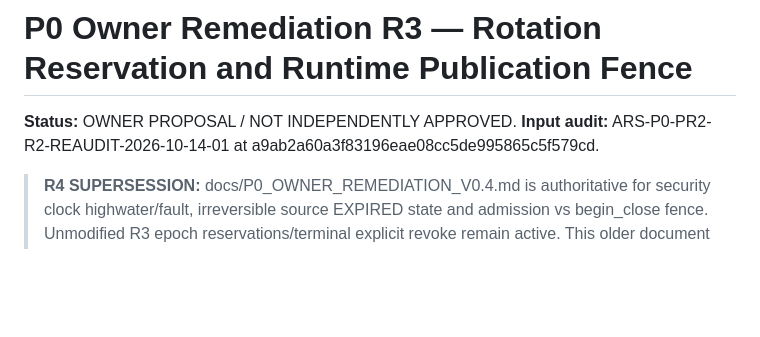
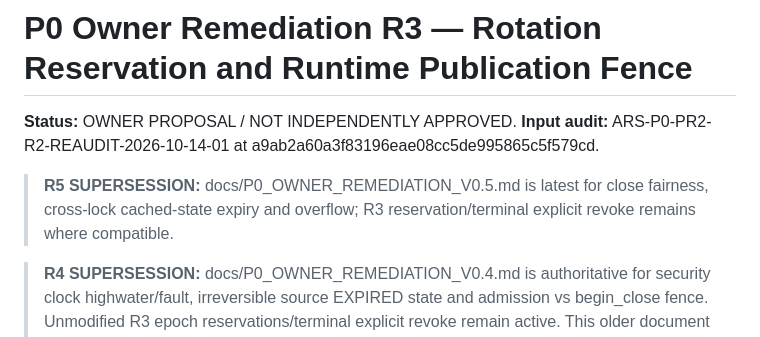
Before and after one commit to boxs-51/Avatar_Runtime, a Markdown page: docs/P0_OWNER_REMEDIATION_V0.3.md, the part around the change. GitHub-like rendering; blank space fills up the shorter version.

Commit message:
docs(architecture): cross-reference R5 writer fairness, provenance tombstone and overflow contract

```diff
--- a/docs/P0_OWNER_REMEDIATION_V0.3.md
+++ b/docs/P0_OWNER_REMEDIATION_V0.3.md
@@ -1,6 +1,8 @@
 # P0 Owner Remediation R3 — Rotation Reservation and Runtime Publication Fence
 
 **Status:** OWNER PROPOSAL / NOT INDEPENDENTLY APPROVED. **Input audit:** ARS-P0-PR2-R2-REAUDIT-2026-10-14-01 at a9ab2a60a3f83196eae08cc5de995865c5f579cd.
+
+> **R5 SUPERSESSION:** docs/P0_OWNER_REMEDIATION_V0.5.md is latest for close fairness, cross-lock cached-state expiry and overflow; R3 reservation/terminal explicit revoke remains where compatible.
 
 > **R4 SUPERSESSION:** docs/P0_OWNER_REMEDIATION_V0.4.md is authoritative for security clock highwater/fault, irreversible source EXPIRED state and admission vs begin_close fence. Unmodified R3 epoch reservations/terminal explicit revoke remain active. This older document must not be implemented in conflict with R4.
 
```
